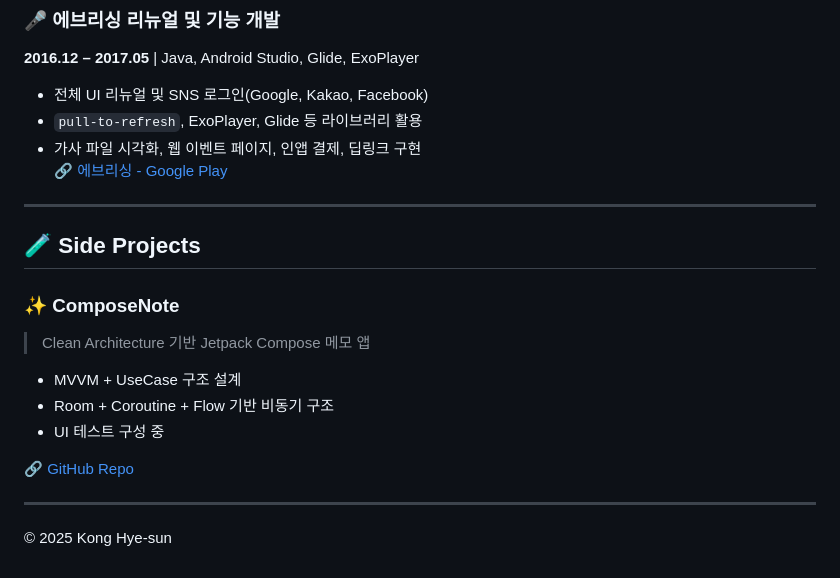
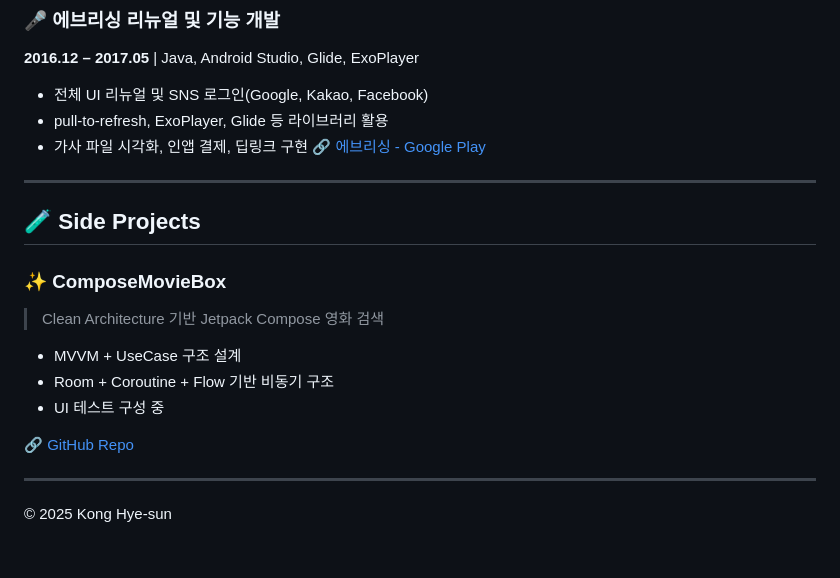
Before and after one commit to konghye39/konghye39.github.io, a Markdown page: index.md, the part around the change printed below. GitHub-like rendering.

```diff
--- a/index.md
+++ b/index.md
@@ -103,16 +103,16 @@ Specialized in video processing, BLE device control, and clean architecture-base
 **2016.12 – 2017.05** | Java, Android Studio, Glide, ExoPlayer
 
 - 전체 UI 리뉴얼 및 SNS 로그인(Google, Kakao, Facebook)
-- `pull-to-refresh`, ExoPlayer, Glide 등 라이브러리 활용
-- 가사 파일 시각화, 웹 이벤트 페이지, 인앱 결제, 딥링크 구현
+- pull-to-refresh, ExoPlayer, Glide 등 라이브러리 활용
+- 가사 파일 시각화, 인앱 결제, 딥링크 구현
 🔗 [에브리싱 - Google Play](#)
 
 ---
 
 ## 🧪 Side Projects
 
-### ✨ ComposeNote
-> Clean Architecture 기반 Jetpack Compose 메모 앱
+### ✨ ComposeMovieBox
+> Clean Architecture 기반 Jetpack Compose 영화 검색
 
 - MVVM + UseCase 구조 설계
 - Room + Coroutine + Flow 기반 비동기 구조
```
Also changed, not shown: other parts of index.md (+1 -1 lines).
